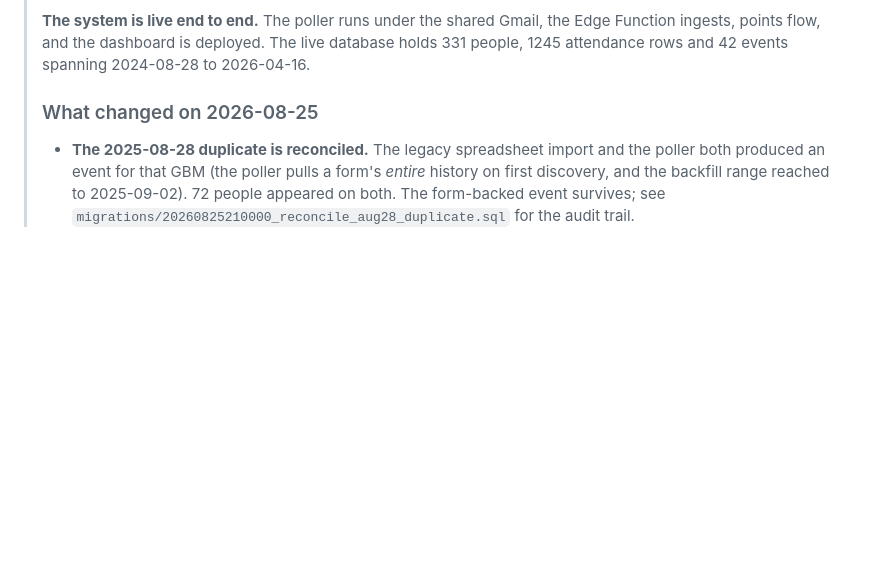
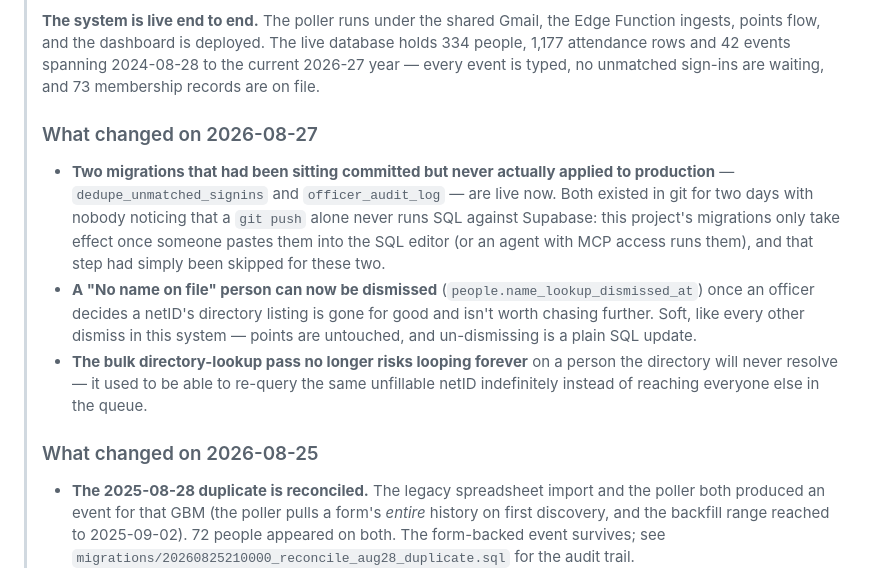
Before and after one commit to Numbatt/shpe-points, a Markdown page: docs/DESIGN.md, the part around one of its changes. Rendered like a GitHub page; blank space fills up the shorter version.

```diff
--- a/docs/DESIGN.md
+++ b/docs/DESIGN.md
@@ -6,7 +6,23 @@
 >
 > **The system is live end to end.** The poller runs under the shared Gmail, the Edge Function
-> ingests, points flow, and the dashboard is deployed. The live database holds 331 people, 1245
-> attendance rows and 42 events spanning 2024-08-28 to 2026-04-16.
+> ingests, points flow, and the dashboard is deployed. The live database holds 334 people, 1,177
+> attendance rows and 42 events spanning 2024-08-28 to the current 2026-27 year — every event is
+> typed, no unmatched sign-ins are waiting, and 73 membership records are on file.
+>
+> ### What changed on 2026-08-27
+>
+> - **Two migrations that had been sitting committed but never actually applied to production**
+>   — `dedupe_unmatched_signins` and `officer_audit_log` — are live now. Both existed in git for
+>   two days with nobody noticing that a `git push` alone never runs SQL against Supabase: this
+>   project's migrations only take effect once someone pastes them into the SQL editor (or an
+>   agent with MCP access runs them), and that step had simply been skipped for these two.
+> - **A "No name on file" person can now be dismissed** (`people.name_lookup_dismissed_at`) once an
+>   officer decides a netID's directory listing is gone for good and isn't worth chasing further.
+>   Soft, like every other dismiss in this system — points are untouched, and un-dismissing is a
+>   plain SQL update.
+> - **The bulk directory-lookup pass no longer risks looping forever** on a person the directory
+>   will never resolve — it used to be able to re-query the same unfillable netID indefinitely
+>   instead of reaching everyone else in the queue.
 >
 > ### What changed on 2026-08-25
 >
```
Also changed, not shown: other parts of docs/DESIGN.md (+1 -1 lines), docs/RUNBOOK.md (+38 -26 lines).
